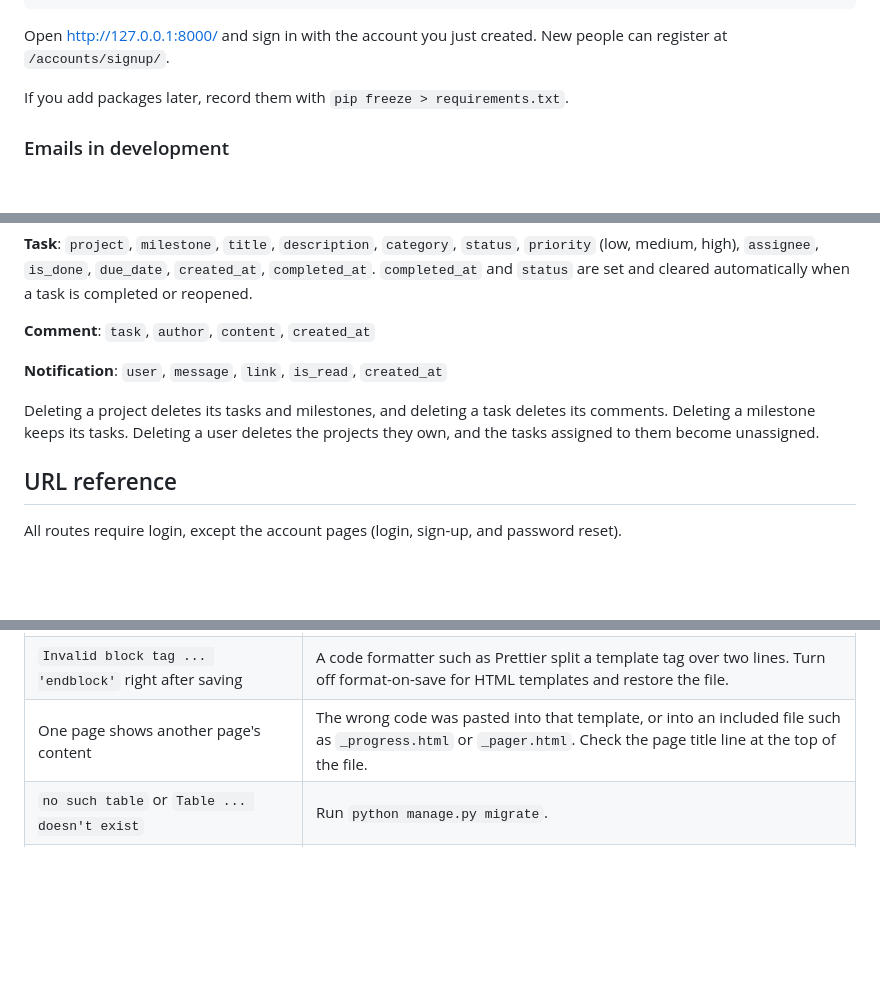
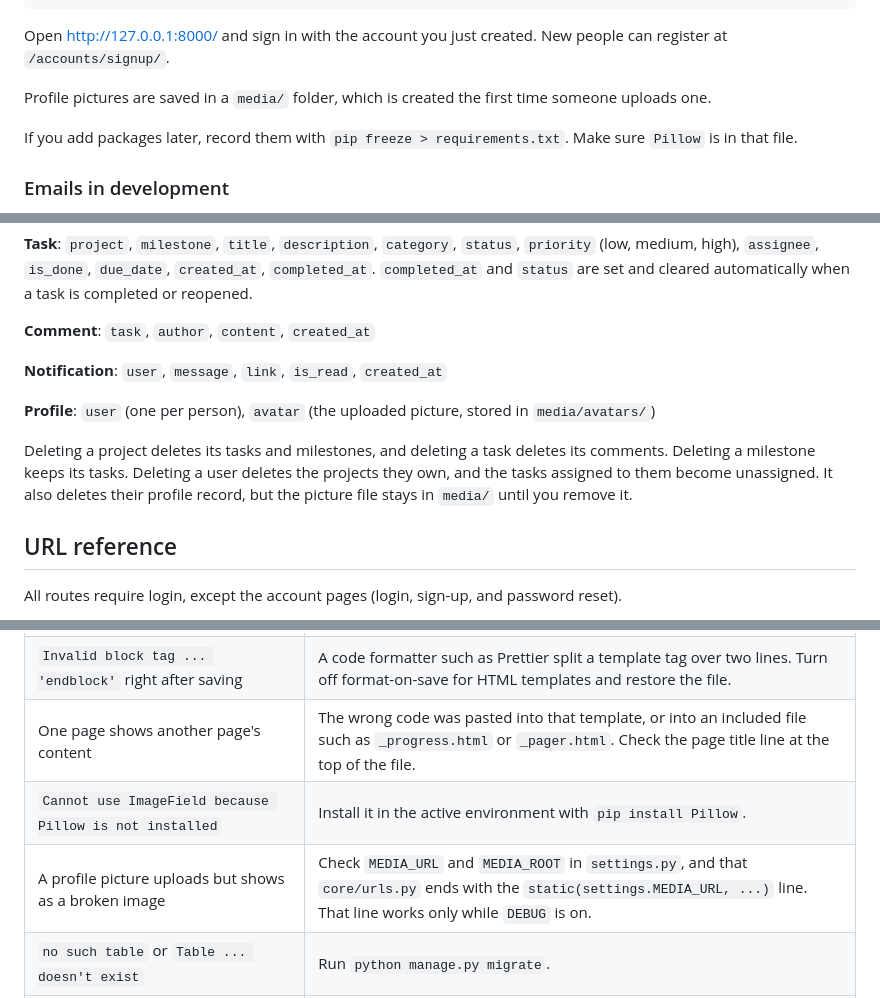
Before and after one commit to Maxwel12744/admin-dashboard, a Markdown page: README.md, 3 parts joined by grey strips. Drawn GitHub-style; blank space fills up the shorter version.

```diff
--- a/README.md
+++ b/README.md
@@ -199,7 +203,9 @@ python manage.py runserver
 
 Open <http://127.0.0.1:8000/> and sign in with the account you just created. New people can register at `/accounts/signup/`.
 
-If you add packages later, record them with `pip freeze > requirements.txt`.
+Profile pictures are saved in a `media/` folder, which is created the first time someone uploads one.
+
+If you add packages later, record them with `pip freeze > requirements.txt`. Make sure `Pillow` is in that file.
 
 ### Emails in development
 
@@ -302,7 +316,9 @@ Tasks with no assignee send their reminders to the project owner. Nobody is noti
 
 **Notification**: `user`, `message`, `link`, `is_read`, `created_at`
 
-Deleting a project deletes its tasks and milestones, and deleting a task deletes its comments. Deleting a milestone keeps its tasks. Deleting a user deletes the projects they own, and the tasks assigned to them become unassigned.
+**Profile**: `user` (one per person), `avatar` (the uploaded picture, stored in `media/avatars/`)
+
+Deleting a project deletes its tasks and milestones, and deleting a task deletes its comments. Deleting a milestone keeps its tasks. Deleting a user deletes the projects they own, and the tasks assigned to them become unassigned. It also deletes their profile record, but the picture file stays in `media/` until you remove it.
 
 ## URL reference
 
@@ -391,6 +413,8 @@ python -c "from django.core.management.utils import get_random_secret_key as k;
 | `'super' object has no attribute 'dicts'` in the admin     | Your Django version is too old for your Python version (a known problem with Python 3.14). Upgrade with `pip install --upgrade "Django>=5.2.8,<5.3"`.                                     |
 | `Invalid block tag ... 'endblock'` right after saving      | A code formatter such as Prettier split a template tag over two lines. Turn off format-on-save for HTML templates and restore the file.                                                   |
 | One page shows another page's content                      | The wrong code was pasted into that template, or into an included file such as `_progress.html` or `_pager.html`. Check the page title line at the top of the file.                        |
+| `Cannot use ImageField because Pillow is not installed`    | Install it in the active environment with `pip install Pillow`.                                                                                                                           |
+| A profile picture uploads but shows as a broken image      | Check `MEDIA_URL` and `MEDIA_ROOT` in `settings.py`, and that `core/urls.py` ends with the `static(settings.MEDIA_URL, ...)` line. That line works only while `DEBUG` is on.             |
 | `no such table` or `Table ... doesn't exist`               | Run `python manage.py migrate`.                                                                                                                                                           |
 | Page looks unstyled, charts are empty                      | The browser can't reach the CDNs. Check your internet connection or ad blocker.                                                                                                           |
 | Sign out shows "method not allowed"                        | Sign out must be a POST form (the avatar menu does this). Don't link to `/accounts/logout/` directly.                                                                                     |
```
Also changed, not shown: other parts of README.md (+28 -9 lines).
